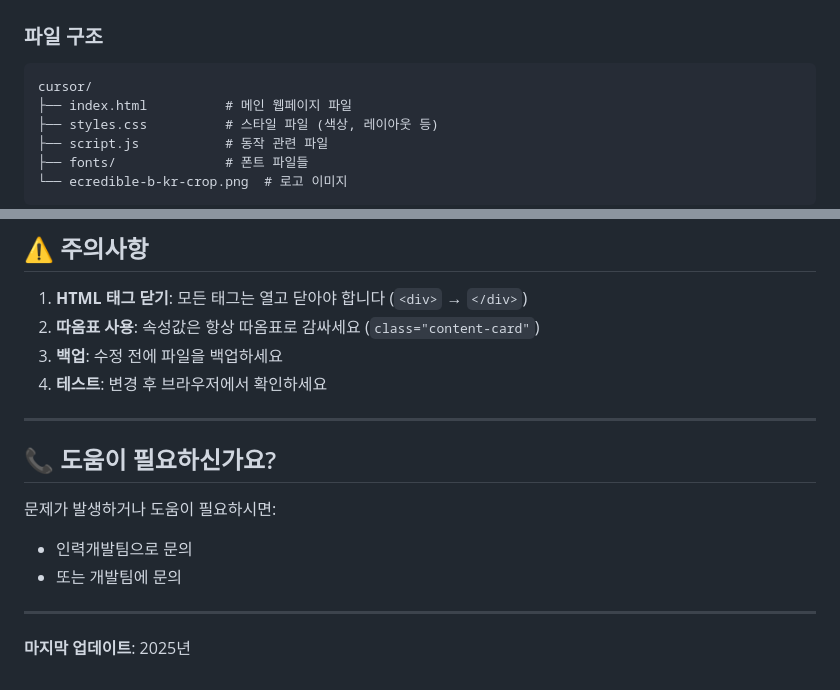
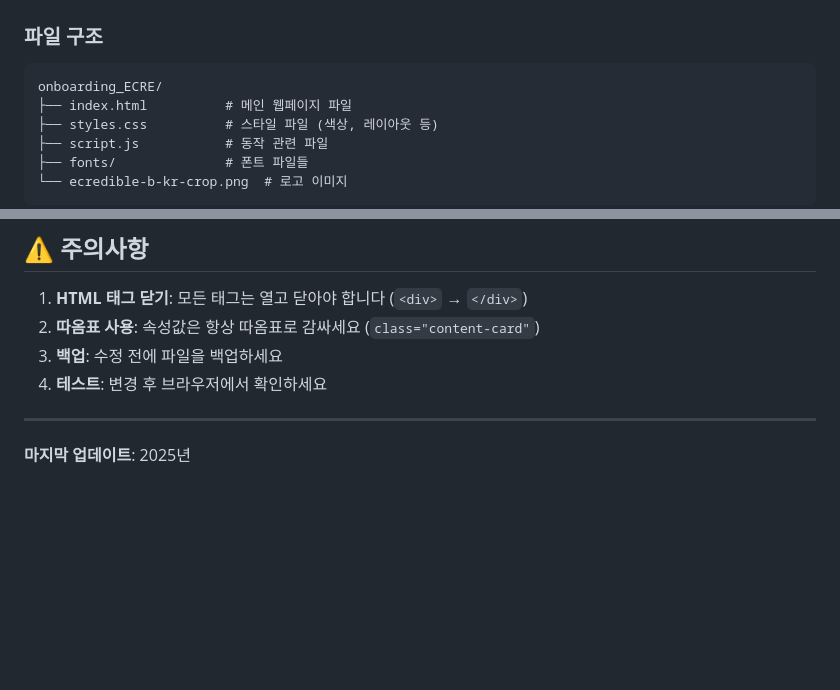
Before and after one commit to 489156/onboarding_ec2, a Markdown page: onboarding_ECRE/MAINTENANCE_GUIDE.md, 2 parts joined by grey strips. Drawn GitHub-style; blank space fills up the shorter version.

````diff
--- a/onboarding_ECRE/MAINTENANCE_GUIDE.md
+++ b/onboarding_ECRE/MAINTENANCE_GUIDE.md
@@ -14,7 +14,7 @@
 
 ### 파일 구조
 ```
-cursor/
+onboarding_ECRE/
 ├── index.html          # 메인 웹페이지 파일
 ├── styles.css          # 스타일 파일 (색상, 레이아웃 등)
 ├── script.js           # 동작 관련 파일
@@ -252,12 +252,4 @@ cursor/
 
 ---
 
-## 📞 도움이 필요하신가요?
-
-문제가 발생하거나 도움이 필요하시면:
-- 인력개발팀으로 문의
-- 또는 개발팀에 문의
-
----
-
 **마지막 업데이트**: 2025년
````
